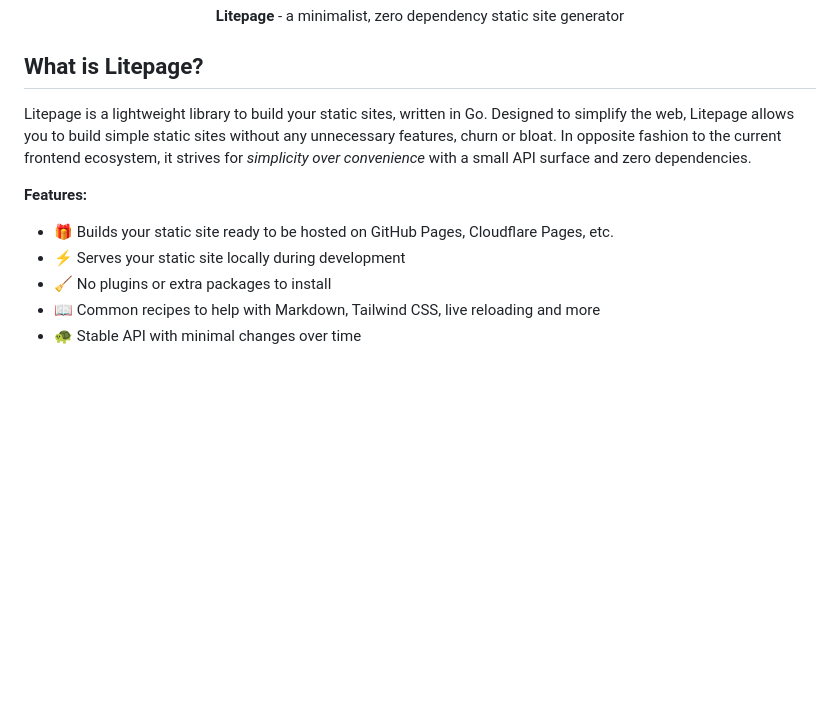
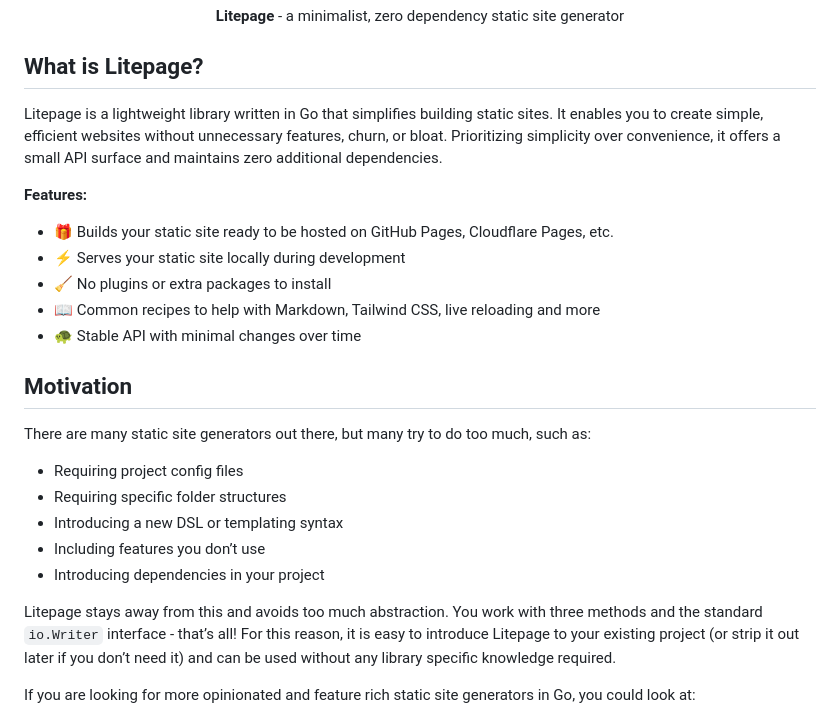
Before and after one commit to man-on-box/litepage, a Markdown page: README.md, the part around the change printed below. GitHub-like rendering; blank space fills up the shorter version.

```diff
--- a/README.md
+++ b/README.md
@@ -8,7 +8,7 @@
 
 ## What is Litepage?
 
-Litepage is a lightweight library to build your static sites, written in Go. Designed to simplify the web, Litepage allows you to build simple static sites without any unnecessary features, churn or bloat. In opposite fashion to the current frontend ecosystem, it strives for _simplicity over convenience_ with a small API surface and zero dependencies.
+Litepage is a lightweight library written in Go that simplifies building static sites. It enables you to create simple, efficient websites without unnecessary features, churn, or bloat. Prioritizing simplicity over convenience, it offers a small API surface and maintains zero additional dependencies.
 
 **Features:**
 
@@ -17,3 +17,18 @@ Litepage is a lightweight library to build your static sites, written in Go. Des
 - 🧹 No plugins or extra packages to install
 - 📖 Common recipes to help with Markdown, Tailwind CSS, live reloading and more
 - 🐢 Stable API with minimal changes over time
+
+## Motivation
+
+There are many static site generators out there, but many try to do too much, such as:
+
+- Requiring project config files
+- Requiring specific folder structures
+- Introducing a new DSL or templating syntax
+- Including features you don’t use
+- Introducing dependencies in your project
+
+Litepage stays away from this and avoids too much abstraction. You work with three methods and the standard `io.Writer` interface - that’s all! For this reason, it is easy to introduce Litepage to your existing project (or strip it out later if you don’t need it) and can be used without any library specific knowledge required.
+
+If you are looking for more opinionated and feature rich static site generators in Go, you could look at:
+
```
Also changed, not shown: other parts of README.md (+2 -0 lines).
